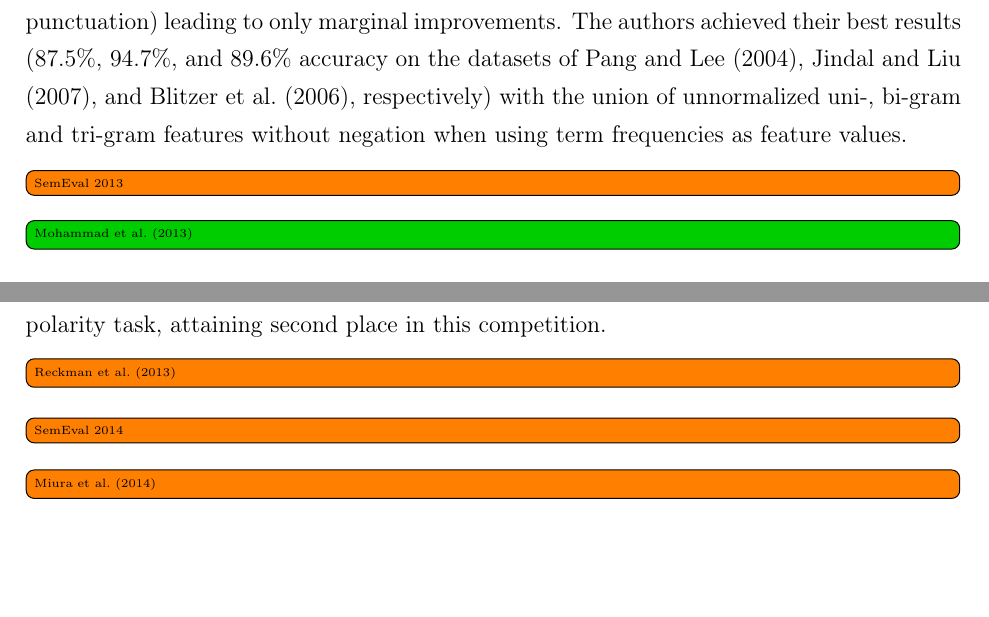
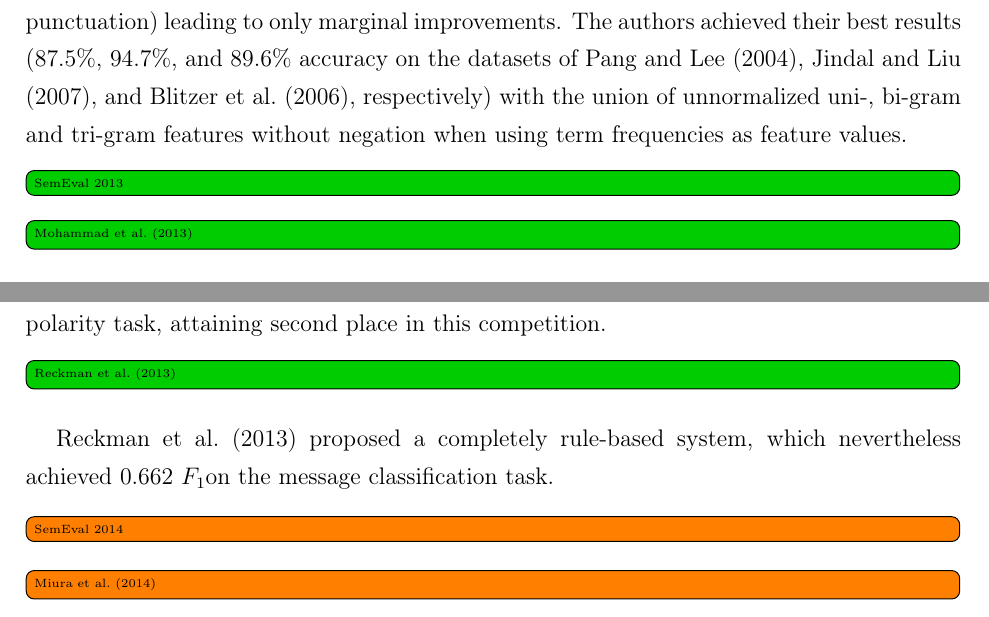
Before and after one commit to WladimirSidorenko/Dissertation, a LaTeX thesis (sidarenka_thesis.tex, which reads sentiment_cgsa.tex): two parts of pages 131 and 132 of 170 before the commit and two parts of pages 131 and 132 of 171 after it, joined at a grey line, cut so that both start at the same text, the shorter picture padded with empty space. Compiled offline with pdfLaTeX.

Commit message:
added description of Reckman et al. (2013)

```diff
--- a/sentiment_cgsa.tex
+++ b/sentiment_cgsa.tex
@@ -813,7 +813,7 @@ bi-gram and tri-gram features without negation when using term
 frequencies as feature values.
 
 
-\todo[inline]{SemEval 2013}
+\done[inline]{SemEval 2013}
 
 \done[inline]{\citet{Mohammad:13}}
 
@@ -865,7 +865,10 @@ unigram attributes.  This method also yielded competitive results
 (0.653~\F) on the message-level polarity task, attaining second place
 in this competition.
 
-\todo[inline]{\citet{Reckman:13}}
+\done[inline]{\citet{Reckman:13}}
+
+\citet{Reckman:13} proposed a completely rule-based system, which
+nevertheless achieved 0.662~\F on the message classification task.
 
 \todo[inline]{SemEval 2014}
 
```
